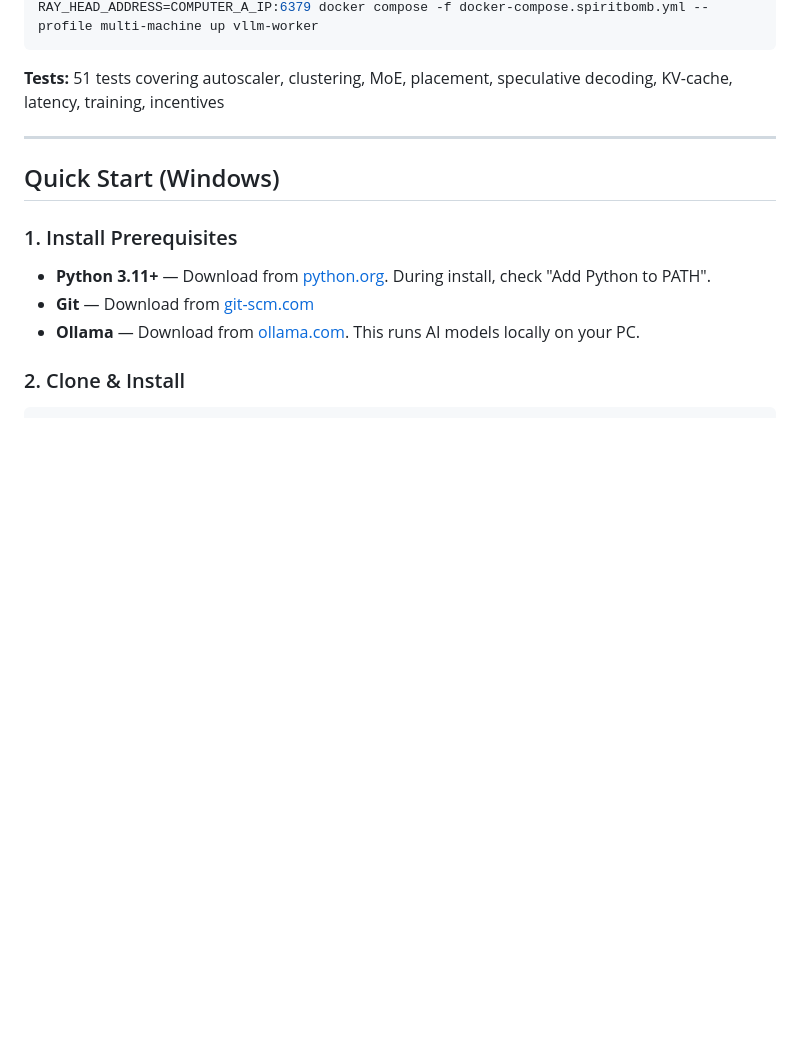
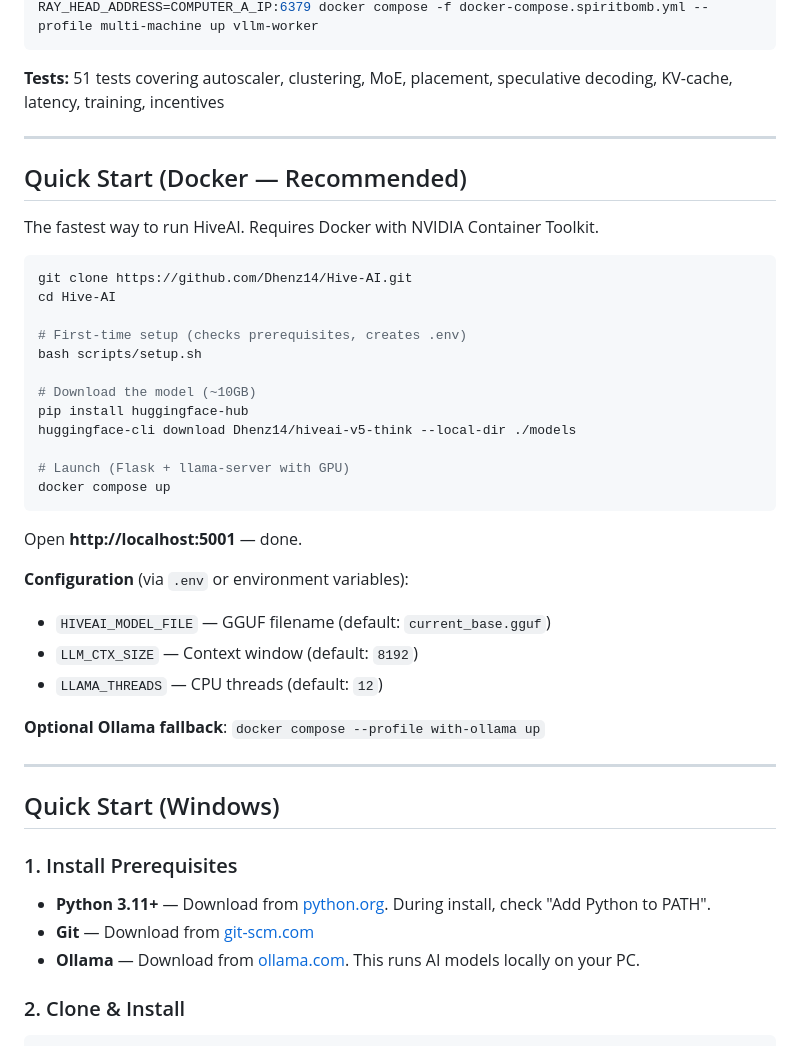
Before and after one commit to Dhenz14/Hive-AI, a Markdown page: README.md, the part around one of its changes. GitHub-like rendering; blank space fills up the shorter version.

````diff
--- a/README.md
+++ b/README.md
@@ -131,6 +131,36 @@ RAY_HEAD_ADDRESS=COMPUTER_A_IP:6379 docker compose -f docker-compose.spiritbomb.
 ```
 
 **Tests:** 51 tests covering autoscaler, clustering, MoE, placement, speculative decoding, KV-cache, latency, training, incentives
+
+---
+
+## Quick Start (Docker — Recommended)
+
+The fastest way to run HiveAI. Requires Docker with NVIDIA Container Toolkit.
+
+```bash
+git clone https://github.com/Dhenz14/Hive-AI.git
+cd Hive-AI
+
+# First-time setup (checks prerequisites, creates .env)
+bash scripts/setup.sh
+
+# Download the model (~10GB)
+pip install huggingface-hub
+huggingface-cli download Dhenz14/hiveai-v5-think --local-dir ./models
+
+# Launch (Flask + llama-server with GPU)
+docker compose up
+```
+
+Open **http://localhost:5001** — done.
+
+**Configuration** (via `.env` or environment variables):
+- `HIVEAI_MODEL_FILE` — GGUF filename (default: `current_base.gguf`)
+- `LLM_CTX_SIZE` — Context window (default: `8192`)
+- `LLAMA_THREADS` — CPU threads (default: `12`)
+
+**Optional Ollama fallback**: `docker compose --profile with-ollama up`
 
 ---
 
````
Also changed, not shown: other parts of README.md (+31 -10 lines).
